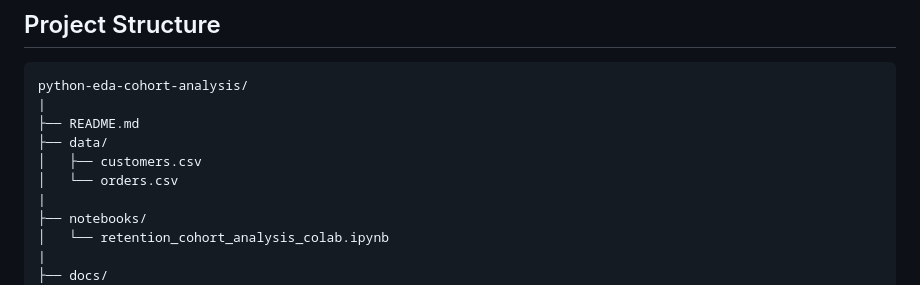
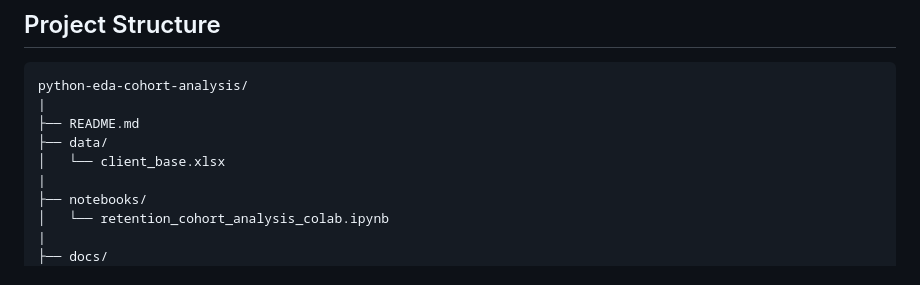
Before and after one commit to IrynaSenchenko/python-eda-cohort-analysis, a Markdown page: README.md, the part around the change. Rendered like a GitHub page.

Commit message:
Change data files from CSV to Excel format
Updated data file format from CSV to Excel.

```diff
--- a/README.md
+++ b/README.md
@@ -34,8 +34,7 @@ python-eda-cohort-analysis/
 |
 ├── README.md
 ├── data/
-│   ├── customers.csv
-│   └── orders.csv
+│   └── client_base.xlsx
 |
 ├── notebooks/
 │   └── retention_cohort_analysis_colab.ipynb
```
